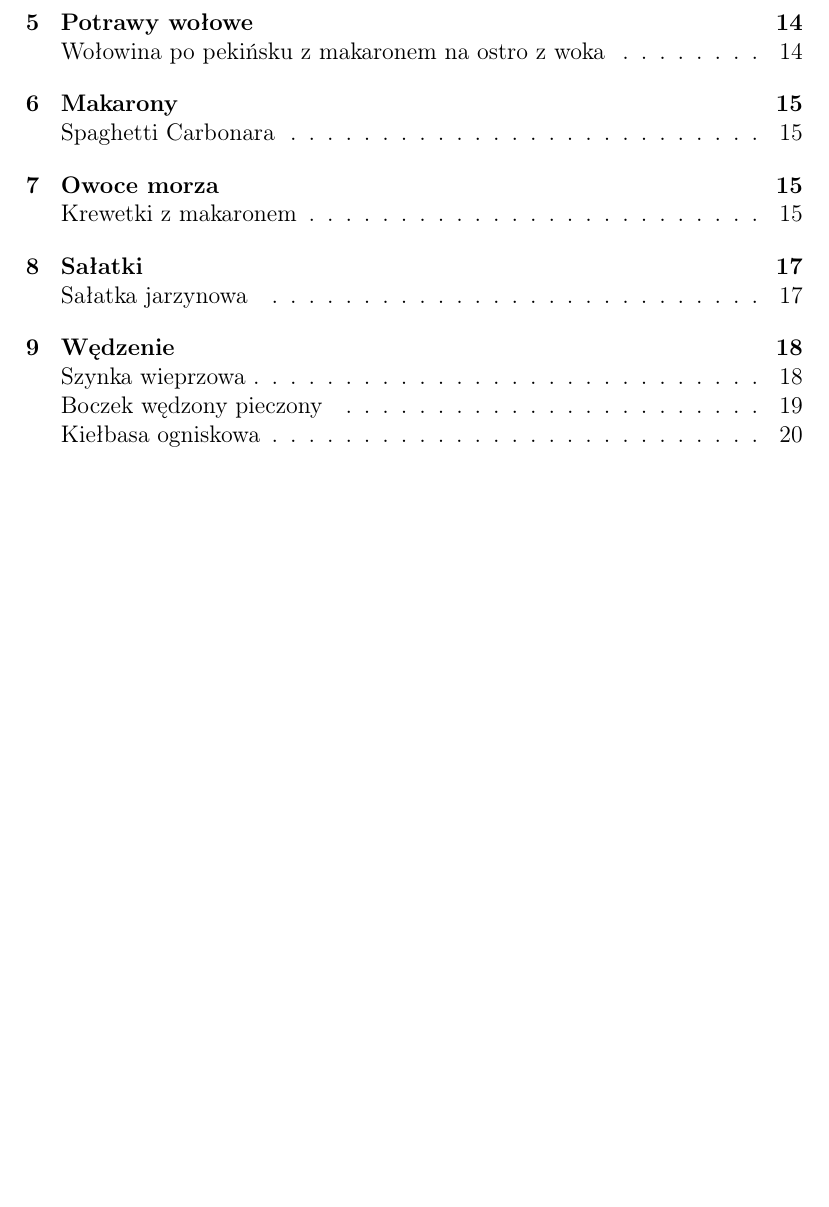
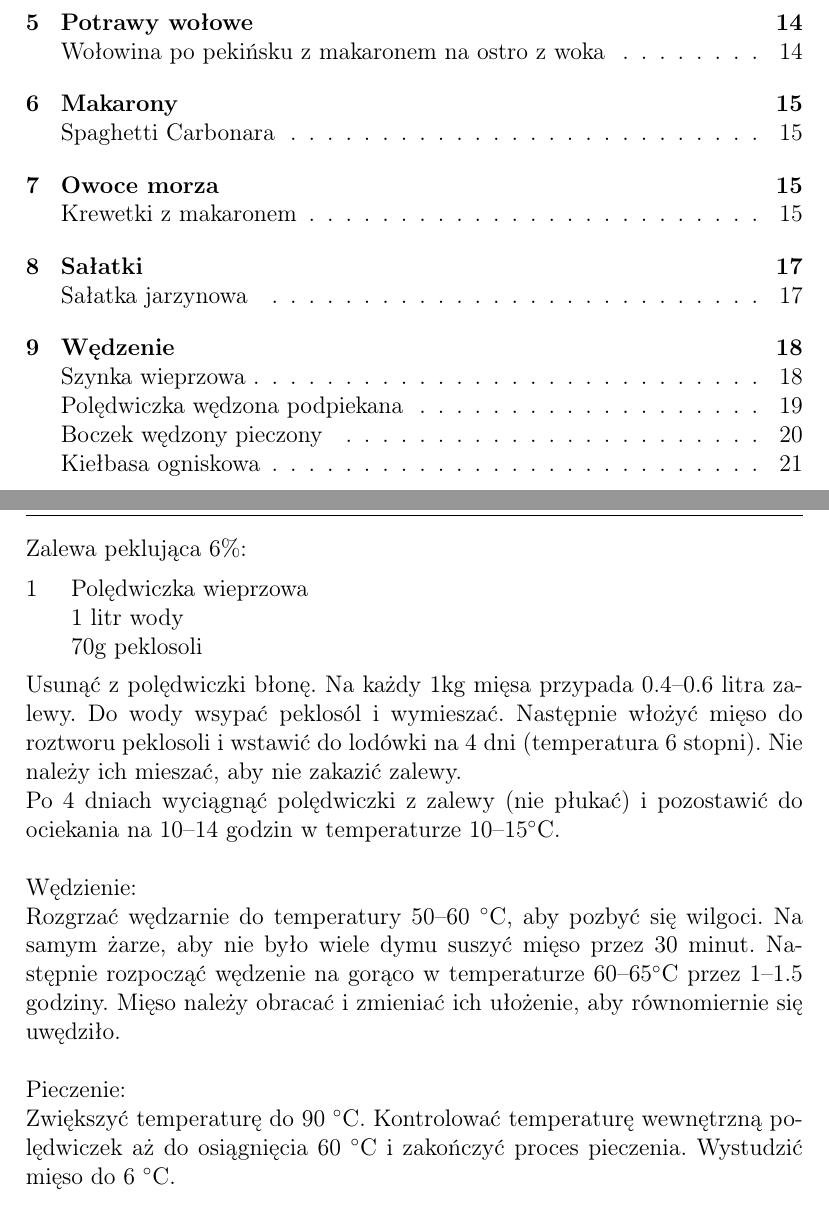
Before and after one commit to Crawenlil/cookbook, a LaTeX document (cookbook.tex): part of page 1 of 21 before the commit and two parts of pages 1 and 19 of 22 after it, the two joined at a grey line, cut so that both start at the same text, the shorter picture padded with empty space. Compiled offline with pdfLaTeX.

Commit message:
Add poledwiczki pieczone

```diff
--- a/cookbook.tex
+++ b/cookbook.tex
@@ -521,6 +521,42 @@ Szynkę wyciągnąć i studzić w lodowatej wodzie na 10 minut. Po tym czasie wy
 
 \newpage
 
+
+\begin{recipe}{Polędwiczka wędzona podpiekana}{}{}
+
+\freeform%
+Zalewa peklująca 6\%:
+\Ingredient{Polędwiczka wieprzowa}
+\Ingredient{1 litr wody}
+\Ingredient{70g peklosoli}
+
+\freeform%
+Usunąć z polędwiczki błonę.
+Na każdy 1kg mięsa przypada 0.4--0.6 litra zalewy.
+Do wody wsypać peklosól i wymieszać.
+Następnie włożyć mięso do roztworu peklosoli i wstawić do lodówki na 4 dni (temperatura 6 stopni).
+Nie należy ich mieszać, aby nie zakazić zalewy.
+
+Po 4 dniach wyciągnąć polędwiczki z zalewy (nie płukać) i pozostawić do ociekania na 10--14 godzin w temperaturze 10--15\0C. \\
+
+Wędzienie:
+
+Rozgrzać wędzarnie do temperatury 50--60 \0C, aby pozbyć się wilgoci.
+Na samym żarze, aby nie było wiele dymu suszyć mięso przez 30 minut.
+Następnie rozpocząć wędzenie na gorąco w temperaturze 60--65\0C przez 1--1.5 godziny.
+Mięso należy obracać i zmieniać ich ułożenie, aby równomiernie się uwędziło. \\
+
+Pieczenie:
+
+Zwiększyć temperaturę do 90 \0C.
+Kontrolować temperaturę wewnętrzną polędwiczek aż do osiągnięcia 60 \0C i zakończyć proces pieczenia.
+Wystudzić mięso do 6 \0C.
+
+\newpage
+
+\end{recipe}
+
+
 \begin{recipe}{Boczek wędzony pieczony}{}{}
 
 \freeform%
```
